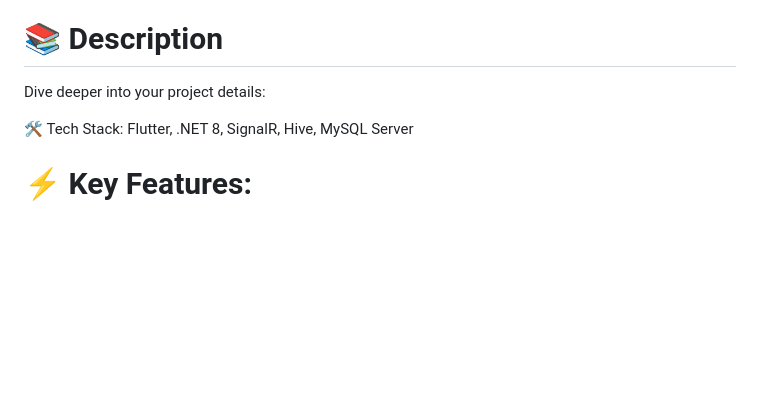
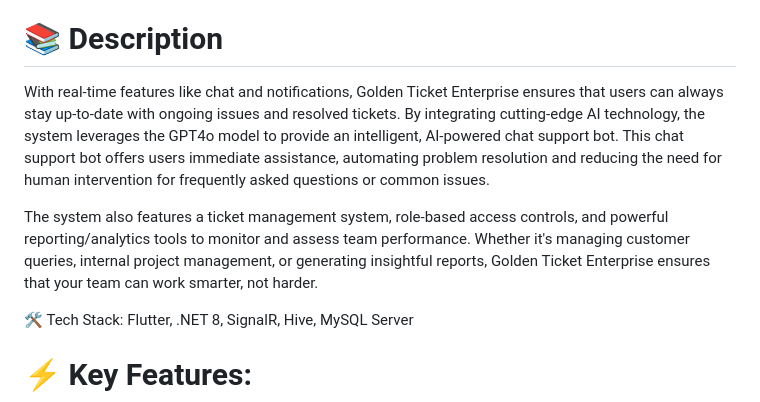
Before and after one commit to Sureiyaaa/Golden-Ticket, a Markdown page: README.md, the part around the change. Rendered like a GitHub page; blank space fills up the shorter version.

```diff
--- a/README.md
+++ b/README.md
@@ -5,7 +5,9 @@ Golden Ticket Enterprise is an advanced, full-stack ticketing system built with
 
 📚 Description
 ===========
-Dive deeper into your project details:
+With real-time features like chat and notifications, Golden Ticket Enterprise ensures that users can always stay up-to-date with ongoing issues and resolved tickets. By integrating cutting-edge AI technology, the system leverages the GPT4o model to provide an intelligent, AI-powered chat support bot. This chat support bot offers users immediate assistance, automating problem resolution and reducing the need for human intervention for frequently asked questions or common issues.
+
+The system also features a ticket management system, role-based access controls, and powerful reporting/analytics tools to monitor and assess team performance. Whether it's managing customer queries, internal project management, or generating insightful reports, Golden Ticket Enterprise ensures that your team can work smarter, not harder.
 
 🛠 Tech Stack: Flutter, .NET 8, SignalR, Hive, MySQL Server
 
```
